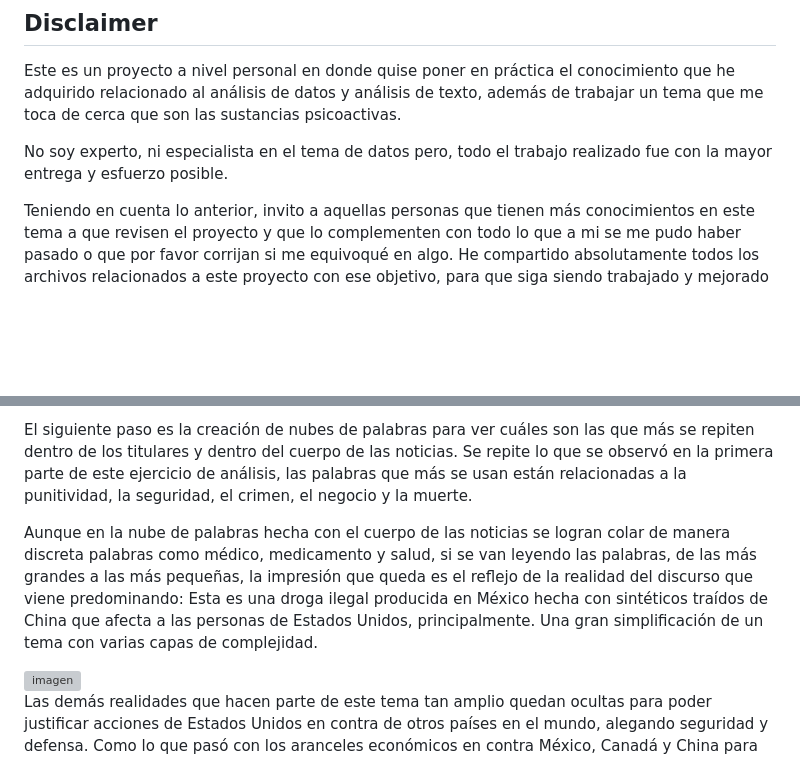
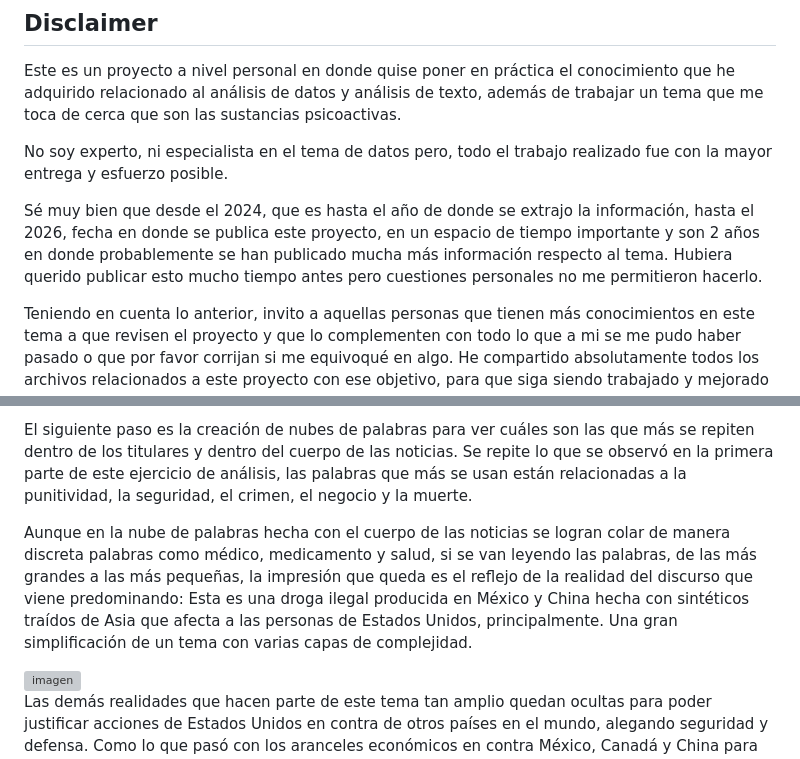
Before and after one commit to Dajovizgra/Tendencias-y-patrones-en-la-cobertura-medi-tica-del-fentanilo-Colombia-2016---2024, a Markdown page: README.md, 2 parts joined by grey strips. Rendered like a GitHub page; blank space fills up the shorter version; grey boxes are pictures that could not be loaded.

```diff
--- a/README.md
+++ b/README.md
@@ -6,6 +6,8 @@ Segunda parte del proyecto  Analisis-de-titulares-fentanilo-2016-2024
 Este es un proyecto a nivel personal en donde quise poner en práctica el conocimiento que he adquirido relacionado al análisis de datos y análisis de texto, además de trabajar un tema que me toca de cerca que son las sustancias psicoactivas.
 
 No soy experto, ni especialista en el tema de datos pero, todo el trabajo realizado fue con la mayor entrega y esfuerzo posible.
+
+Sé muy bien que desde el 2024, que es hasta el año de donde se extrajo la información, hasta el 2026, fecha en donde se publica este proyecto, en un espacio de tiempo importante y son 2 años en donde probablemente se han publicado mucha más información respecto al tema. Hubiera querido publicar esto mucho tiempo antes pero cuestiones personales no me permitieron hacerlo.
 
 Teniendo en cuenta lo anterior, invito a aquellas personas que tienen más conocimientos en este tema a que revisen el proyecto y que lo complementen con todo lo que a mi se me pudo haber pasado o que por favor corrijan si me equivoqué en algo. He compartido absolutamente todos los archivos relacionados a este proyecto con ese objetivo, para que siga siendo trabajado y mejorado por cualquier persona que quiera.
 
@@ -59,8 +61,7 @@ La siguiente parte del procesamiento del texto se hizo con la librería de pytho
 
 El siguiente paso es la creación de nubes de palabras para ver cuáles son las que más se repiten dentro de los titulares y dentro del cuerpo de las noticias. Se repite lo que se observó en la primera parte de este ejercicio de análisis, las palabras que más se usan están relacionadas a la punitividad, la seguridad, el crimen, el negocio y la muerte.
 
-Aunque en la nube de palabras hecha con el cuerpo de las noticias se logran colar de manera discreta palabras como médico, medicamento y salud, si se van leyendo las palabras, de las más grandes a las más pequeñas, la impresión que queda es el reflejo de la realidad del discurso que viene predominando: Esta es una droga ilegal producida en México hecha con sintéticos traídos de China que afecta a las personas de Estados Unidos, principalmente. Una gran simplificación de un tema con varias capas de complejidad.
-
+Aunque en la nube de palabras hecha con el cuerpo de las noticias se logran colar de manera discreta palabras como médico, medicamento y salud, si se van leyendo las palabras, de las más grandes a las más pequeñas, la impresión que queda es el reflejo de la realidad del discurso que viene predominando: Esta es una droga ilegal producida en México y China hecha con sintéticos traídos de Asia que afecta a las personas de Estados Unidos, principalmente. Una gran simplificación de un tema con varias capas de complejidad.
 
 <img width="1220" height="500" alt="imagen" src="https://github.com/user-attachments/assets/ceb56a42-98ec-4421-98cb-dc07bfd1e63c" />
 
```
